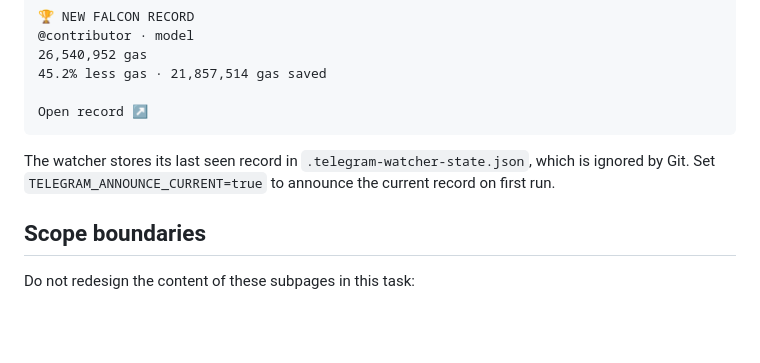
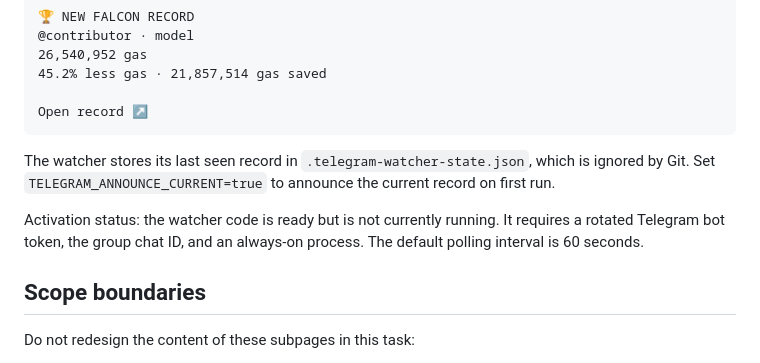
Before and after one commit to RealAdii/falcon-frontend-preview, a Markdown page: HANDOFF.md, the part around the change. Rendered like a GitHub page; blank space fills up the shorter version.

Commit message:
Document Telegram watcher activation status

```diff
--- a/HANDOFF.md
+++ b/HANDOFF.md
@@ -165,6 +165,8 @@ Open record ↗
 
 The watcher stores its last seen record in `.telegram-watcher-state.json`, which is ignored by Git. Set `TELEGRAM_ANNOUNCE_CURRENT=true` to announce the current record on first run.
 
+Activation status: the watcher code is ready but is not currently running. It requires a rotated Telegram bot token, the group chat ID, and an always-on process. The default polling interval is 60 seconds.
+
 ## Scope boundaries
 
 Do not redesign the content of these subpages in this task:
```
